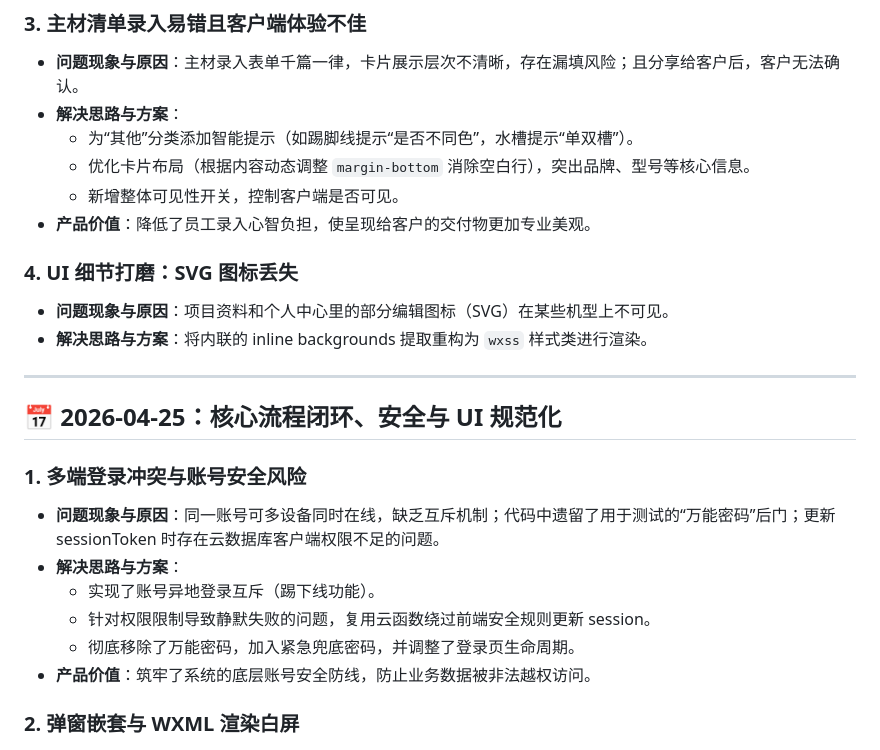
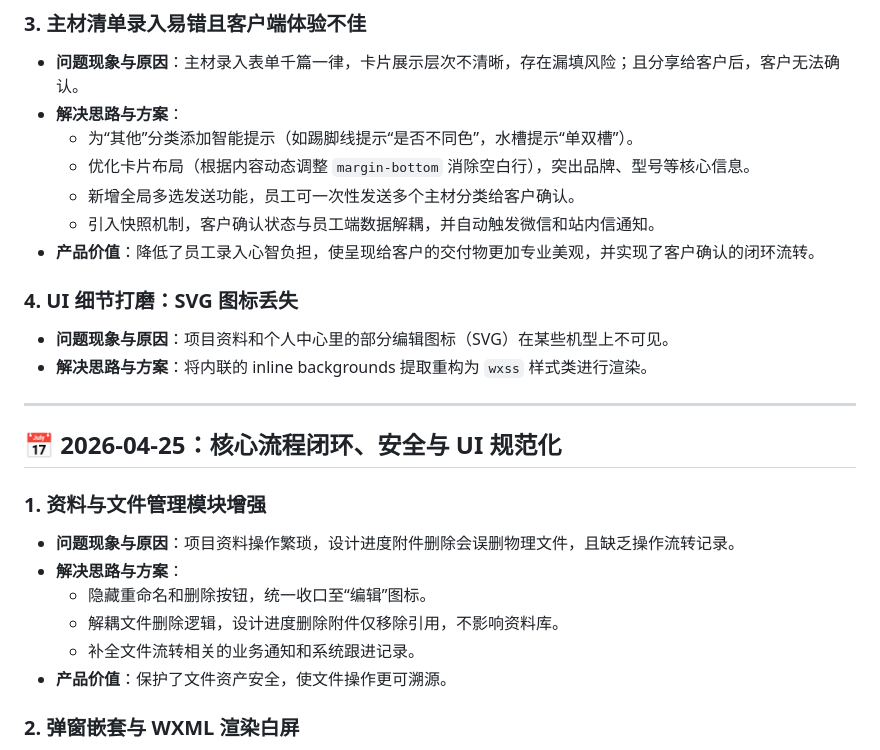
Before and after one commit to chyxin071-sys/PNZJ_WEB, a Markdown page: docs/PRODUCT_ITERATION_AND_FIX_LOG.md, the part around one of its changes. GitHub-like rendering.

Commit message:
docs: enrich product iteration and fix log with more details from previous documents

```diff
--- a/docs/PRODUCT_ITERATION_AND_FIX_LOG.md
+++ b/docs/PRODUCT_ITERATION_AND_FIX_LOG.md
@@ -46,8 +46,9 @@
 - **解决思路与方案**：
   - 为“其他”分类添加智能提示（如踢脚线提示“是否不同色”，水槽提示“单双槽”）。
   - 优化卡片布局（根据内容动态调整 `margin-bottom` 消除空白行），突出品牌、型号等核心信息。
-  - 新增整体可见性开关，控制客户端是否可见。
-- **产品价值**：降低了员工录入心智负担，使呈现给客户的交付物更加专业美观。
+  - 新增全局多选发送功能，员工可一次性发送多个主材分类给客户确认。
+  - 引入快照机制，客户确认状态与员工端数据解耦，并自动触发微信和站内信通知。
+- **产品价值**：降低了员工录入心智负担，使呈现给客户的交付物更加专业美观，并实现了客户确认的闭环流转。
 
 ### 4. UI 细节打磨：SVG 图标丢失
 - **问题现象与原因**：项目资料和个人中心里的部分编辑图标（SVG）在某些机型上不可见。
@@ -57,13 +58,13 @@
 
 ## 📅 2026-04-25：核心流程闭环、安全与 UI 规范化
 
-### 1. 多端登录冲突与账号安全风险
-- **问题现象与原因**：同一账号可多设备同时在线，缺乏互斥机制；代码中遗留了用于测试的“万能密码”后门；更新 sessionToken 时存在云数据库客户端权限不足的问题。
+### 1. 资料与文件管理模块增强
+- **问题现象与原因**：项目资料操作繁琐，设计进度附件删除会误删物理文件，且缺乏操作流转记录。
 - **解决思路与方案**：
-  - 实现了账号异地登录互斥（踢下线功能）。
-  - 针对权限限制导致静默失败的问题，复用云函数绕过前端安全规则更新 session。
-  - 彻底移除了万能密码，加入紧急兜底密码，并调整了登录页生命周期。
-- **产品价值**：筑牢了系统的底层账号安全防线，防止业务数据被非法越权访问。
+  - 隐藏重命名和删除按钮，统一收口至“编辑”图标。
+  - 解耦文件删除逻辑，设计进度删除附件仅移除引用，不影响资料库。
+  - 补全文件流转相关的业务通知和系统跟进记录。
+- **产品价值**：保护了文件资产安全，使文件操作更可溯源。
 
 ### 2. 弹窗嵌套与 WXML 渲染白屏
 - **问题现象与原因**：页面偶尔白屏或报错 `end tag missing`，弹窗组件被错误嵌套导致内部点击事件（如重命名）失效。
```
Also changed, not shown: other parts of docs/PRODUCT_ITERATION_AND_FIX_LOG.md (+37 -9 lines).
